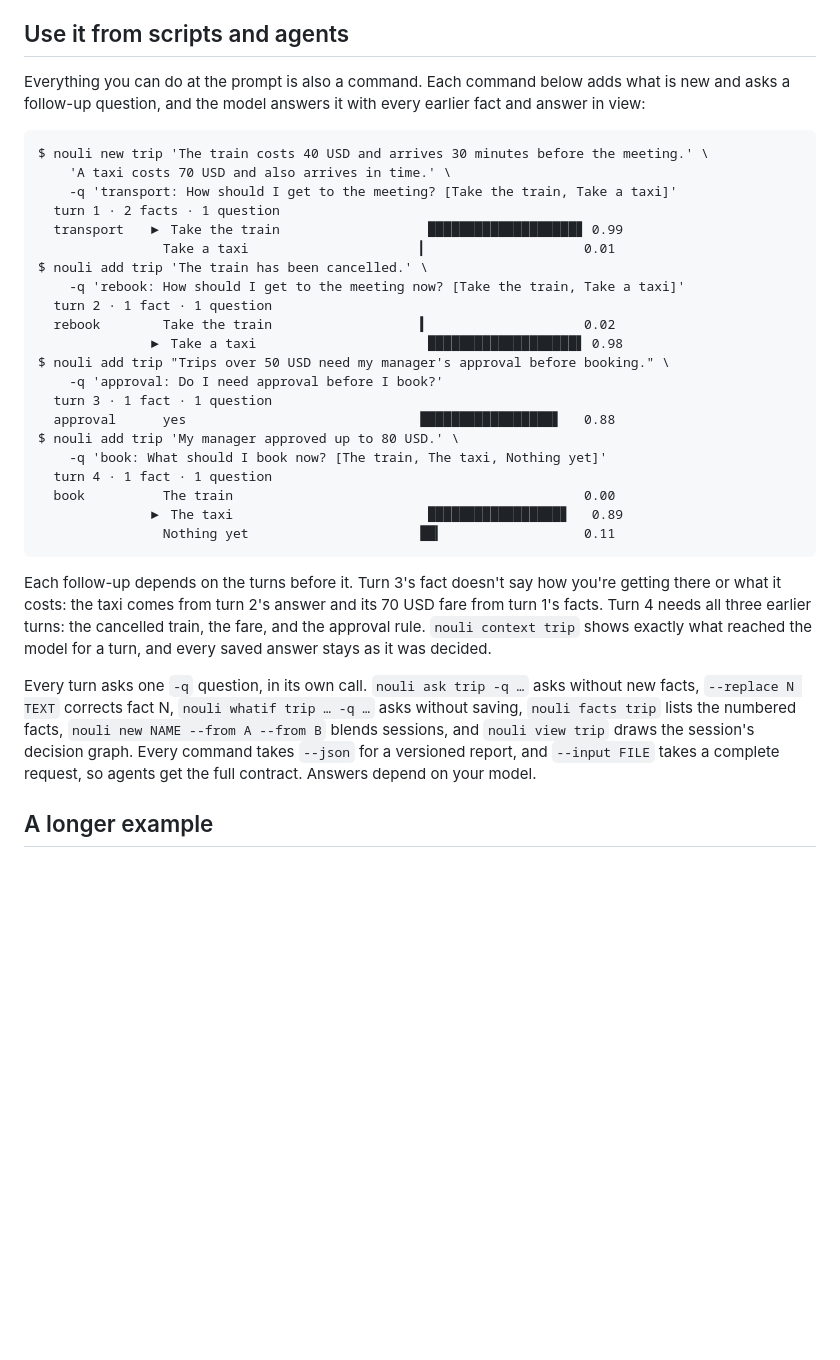
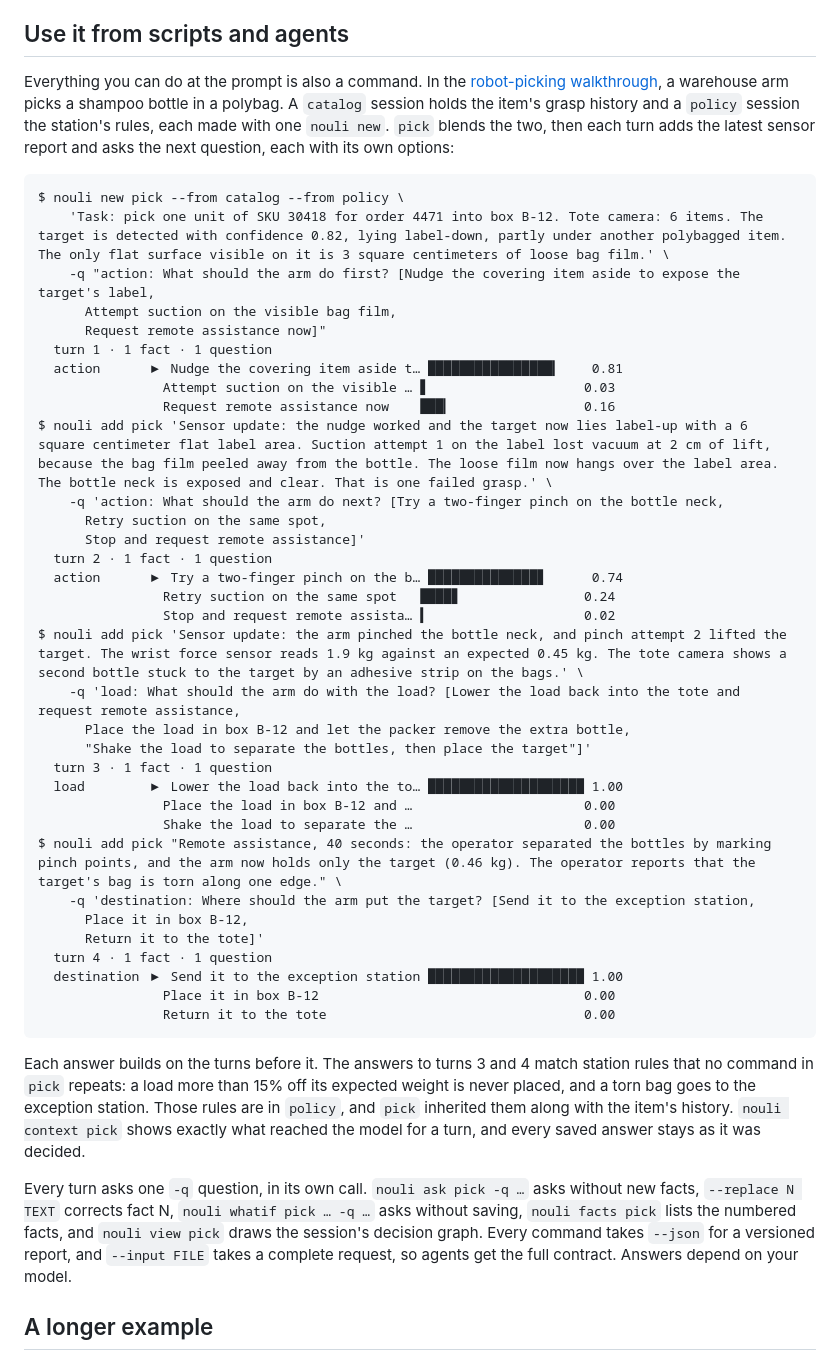
Before and after one commit to nouli-ai/nouli, a Markdown page: README.md, the part around the change. Drawn GitHub-style; blank space fills up the shorter version.

Commit message:
Replace the README command example with the robot-picking session
Signed-off-by: Aravind Nidadavolu <aravind@aravindn.com>

````diff
--- a/README.md
+++ b/README.md
@@ -73,35 +73,47 @@ A question is one line: an ID, a colon, the prompt, then the answers. `[a, b]` m
 
 ## Use it from scripts and agents
 
-Everything you can do at the prompt is also a command. Each command below adds what is new and asks a follow-up question, and the model answers it with every earlier fact and answer in view:
+Everything you can do at the prompt is also a command. In the [robot-picking walkthrough](https://standing-desks.github.io/nouli/examples/robot-picking/), a warehouse arm picks a shampoo bottle in a polybag. A `catalog` session holds the item's grasp history and a `policy` session the station's rules, each made with one `nouli new`. `pick` blends the two, then each turn adds the latest sensor report and asks the next question, each with its own options:
 
 ```text
-$ nouli new trip 'The train costs 40 USD and arrives 30 minutes before the meeting.' \
-    'A taxi costs 70 USD and also arrives in time.' \
-    -q 'transport: How should I get to the meeting? [Take the train, Take a taxi]'
-  turn 1 · 2 facts · 1 question
-  transport   ▶ Take the train                   ███████████████████▊ 0.99
-                Take a taxi                      ▎                    0.01
-$ nouli add trip 'The train has been cancelled.' \
-    -q 'rebook: How should I get to the meeting now? [Take the train, Take a taxi]'
+$ nouli new pick --from catalog --from policy \
+    'Task: pick one unit of SKU 30418 for order 4471 into box B-12. Tote camera: 6 items. The target is detected with confidence 0.82, lying label-down, partly under another polybagged item. The only flat surface visible on it is 3 square centimeters of loose bag film.' \
+    -q "action: What should the arm do first? [Nudge the covering item aside to expose the target's label,
+      Attempt suction on the visible bag film,
+      Request remote assistance now]"
+  turn 1 · 1 fact · 1 question
+  action      ▶ Nudge the covering item aside t… ████████████████▎    0.81
+                Attempt suction on the visible … ▋                    0.03
+                Request remote assistance now    ███▎                 0.16
+$ nouli add pick 'Sensor update: the nudge worked and the target now lies label-up with a 6 square centimeter flat label area. Suction attempt 1 on the label lost vacuum at 2 cm of lift, because the bag film peeled away from the bottle. The loose film now hangs over the label area. The bottle neck is exposed and clear. That is one failed grasp.' \
+    -q 'action: What should the arm do next? [Try a two-finger pinch on the bottle neck,
+      Retry suction on the same spot,
+      Stop and request remote assistance]'
   turn 2 · 1 fact · 1 question
-  rebook        Take the train                   ▍                    0.02
-              ▶ Take a taxi                      ███████████████████▋ 0.98
-$ nouli add trip "Trips over 50 USD need my manager's approval before booking." \
-    -q 'approval: Do I need approval before I book?'
+  action      ▶ Try a two-finger pinch on the b… ██████████████▊      0.74
+                Retry suction on the same spot   ████▊                0.24
+                Stop and request remote assista… ▍                    0.02
+$ nouli add pick 'Sensor update: the arm pinched the bottle neck, and pinch attempt 2 lifted the target. The wrist force sensor reads 1.9 kg against an expected 0.45 kg. The tote camera shows a second bottle stuck to the target by an adhesive strip on the bags.' \
+    -q 'load: What should the arm do with the load? [Lower the load back into the tote and request remote assistance,
+      Place the load in box B-12 and let the packer remove the extra bottle,
+      "Shake the load to separate the bottles, then place the target"]'
   turn 3 · 1 fact · 1 question
-  approval      yes                              █████████████████▋   0.88
-$ nouli add trip 'My manager approved up to 80 USD.' \
-    -q 'book: What should I book now? [The train, The taxi, Nothing yet]'
+  load        ▶ Lower the load back into the to… ████████████████████ 1.00
+                Place the load in box B-12 and …                      0.00
+                Shake the load to separate the …                      0.00
+$ nouli add pick "Remote assistance, 40 seconds: the operator separated the bottles by marking pinch points, and the arm now holds only the target (0.46 kg). The operator reports that the target's bag is torn along one edge." \
+    -q 'destination: Where should the arm put the target? [Send it to the exception station,
+      Place it in box B-12,
+      Return it to the tote]'
   turn 4 · 1 fact · 1 question
-  book          The train                                             0.00
-              ▶ The taxi                         █████████████████▊   0.89
-                Nothing yet                      ██▎                  0.11
+  destination ▶ Send it to the exception station ████████████████████ 1.00
+                Place it in box B-12                                  0.00
+                Return it to the tote                                 0.00
 ```
 
-Each follow-up depends on the turns before it. Turn 3's fact doesn't say how you're getting there or what it costs: the taxi comes from turn 2's answer and its 70 USD fare from turn 1's facts. Turn 4 needs all three earlier turns: the cancelled train, the fare, and the approval rule. `nouli context trip` shows exactly what reached the model for a turn, and every saved answer stays as it was decided.
+Each answer builds on the turns before it. The answers to turns 3 and 4 match station rules that no command in `pick` repeats: a load more than 15% off its expected weight is never placed, and a torn bag goes to the exception station. Those rules are in `policy`, and `pick` inherited them along with the item's history. `nouli context pick` shows exactly what reached the model for a turn, and every saved answer stays as it was decided.
 
-Every turn asks one `-q` question, in its own call. `nouli ask trip -q …` asks without new facts, `--replace N TEXT` corrects fact N, `nouli whatif trip … -q …` asks without saving, `nouli facts trip` lists the numbered facts, `nouli new NAME --from A --from B` blends sessions, and `nouli view trip` draws the session's decision graph. Every command takes `--json` for a versioned report, and `--input FILE` takes a complete request, so agents get the full contract. Answers depend on your model.
+Every turn asks one `-q` question, in its own call. `nouli ask pick -q …` asks without new facts, `--replace N TEXT` corrects fact N, `nouli whatif pick … -q …` asks without saving, `nouli facts pick` lists the numbered facts, and `nouli view pick` draws the session's decision graph. Every command takes `--json` for a versioned report, and `--input FILE` takes a complete request, so agents get the full contract. Answers depend on your model.
 
 ## A longer example
 
````
